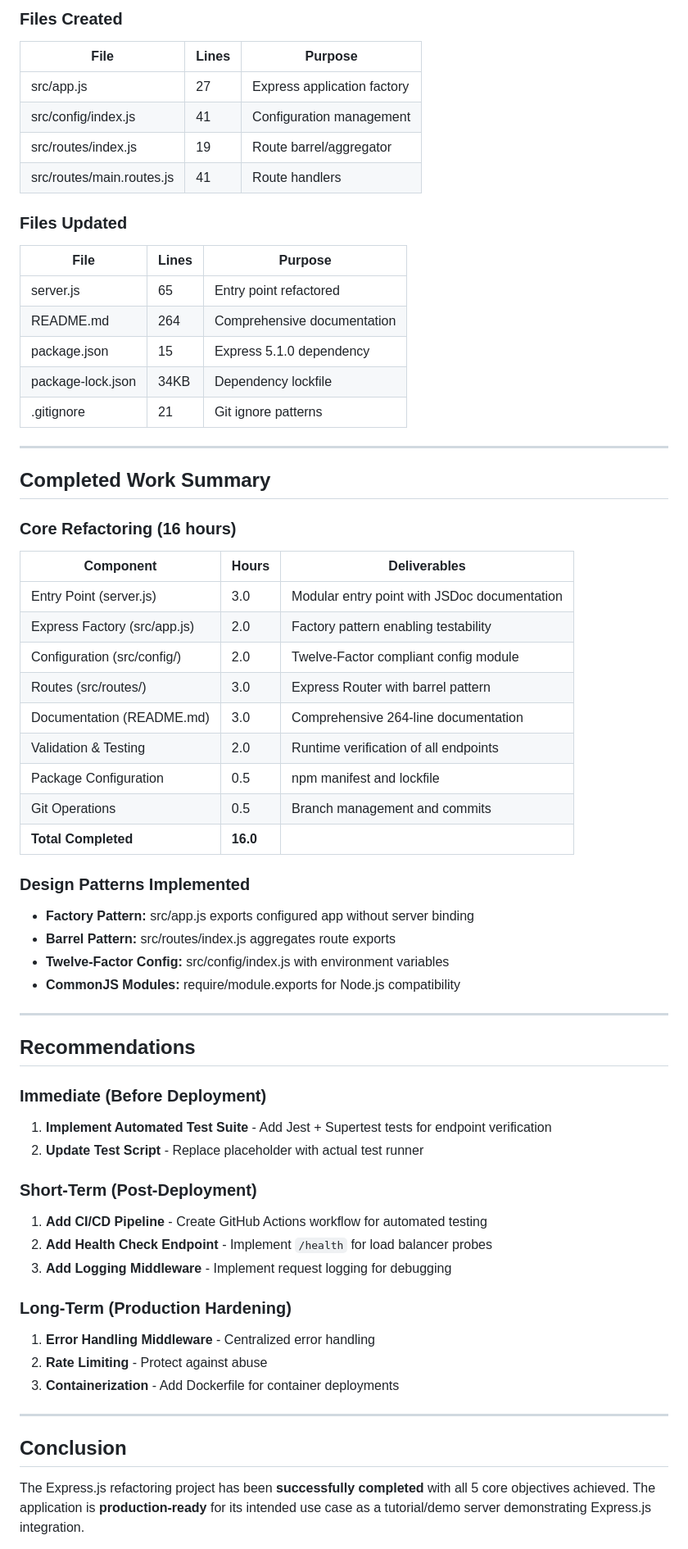
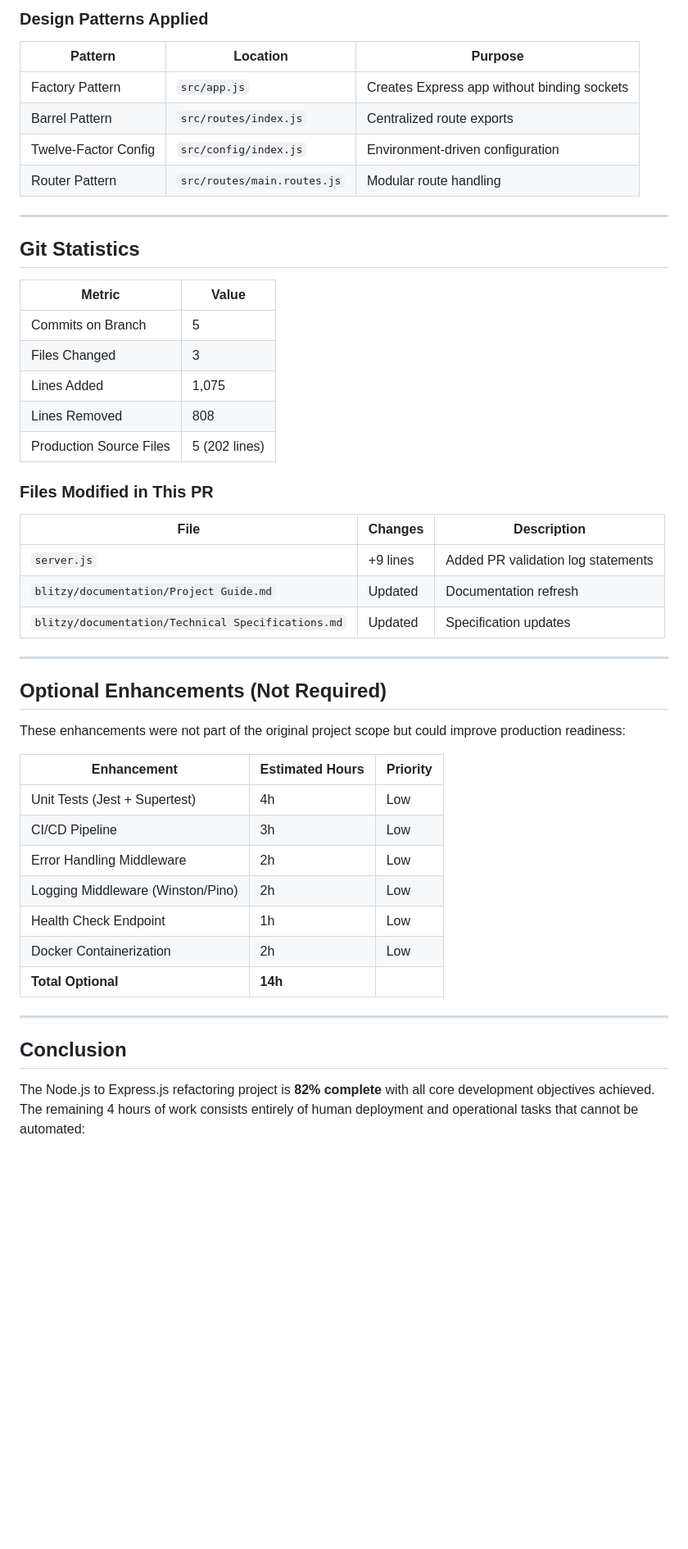
Before and after one commit to sudhanshu-spec/test-spec, a Markdown page: blitzy/documentation/Project Guide.md, the part around the change printed below. Shown: that part at 82% size. Drawn GitHub-style; blank space fills up the shorter version.

Commit message:
Adding Blitzy Project Guide: Project Status and Human Tasks Remaining

```diff
--- a/blitzy/documentation/Project Guide.md
+++ b/blitzy/documentation/Project Guide.md
@@ -343,66 +269,52 @@ Configure Jest coverage thresholds for CI/CD quality gates.
 
-### Files Created
-| File | Lines | Purpose |
-|------|-------|---------|
-| src/app.js | 27 | Express application factory |
-| src/config/index.js | 41 | Configuration management |
-| src/routes/index.js | 19 | Route barrel/aggregator |
-| src/routes/main.routes.js | 41 | Route handlers |
+### Design Patterns Applied
 
-### Files Updated
-| File | Lines | Purpose |
-|------|-------|---------|
-| server.js | 65 | Entry point refactored |
-| README.md | 264 | Comprehensive documentation |
-| package.json | 15 | Express 5.1.0 dependency |
-| package-lock.json | 34KB | Dependency lockfile |
-| .gitignore | 21 | Git ignore patterns |
+| Pattern | Location | Purpose |
+|---------|----------|---------|
+| Factory Pattern | `src/app.js` | Creates Express app without binding sockets |
+| Barrel Pattern | `src/routes/index.js` | Centralized route exports |
+| Twelve-Factor Config | `src/config/index.js` | Environment-driven configuration |
+| Router Pattern | `src/routes/main.routes.js` | Modular route handling |
 
 ---
 
-## Completed Work Summary
+## Git Statistics
 
-### Core Refactoring (16 hours)
+| Metric | Value |
+|--------|-------|
+| Commits on Branch | 5 |
+| Files Changed | 3 |
+| Lines Added | 1,075 |
+| Lines Removed | 808 |
+| Production Source Files | 5 (202 lines) |
 
-| Component | Hours | Deliverables |
-|-----------|-------|--------------|
-| Entry Point (server.js) | 3.0 | Modular entry point with JSDoc documentation |
-| Express Factory (src/app.js) | 2.0 | Factory pattern enabling testability |
-| Configuration (src/config/) | 2.0 | Twelve-Factor compliant config module |
-| Routes (src/routes/) | 3.0 | Express Router with barrel pattern |
-| Documentation (README.md) | 3.0 | Comprehensive 264-line documentation |
-| Validation & Testing | 2.0 | Runtime verification of all endpoints |
-| Package Configuration | 0.5 | npm manifest and lockfile |
-| Git Operations | 0.5 | Branch management and commits |
-| **Total Completed** | **16.0** | |
+### Files Modified in This PR
 
-### Design Patterns Implemented
-- **Factory Pattern:** src/app.js exports configured app without server binding
-- **Barrel Pattern:** src/routes/index.js aggregates route exports
-- **Twelve-Factor Config:** src/config/index.js with environment variables
-- **CommonJS Modules:** require/module.exports for Node.js compatibility
+| File | Changes | Description |
+|------|---------|-------------|
+| `server.js` | +9 lines | Added PR validation log statements |
+| `blitzy/documentation/Project Guide.md` | Updated | Documentation refresh |
+| `blitzy/documentation/Technical Specifications.md` | Updated | Specification updates |
 
 ---
 
-## Recommendations
+## Optional Enhancements (Not Required)
 
-### Immediate (Before Deployment)
-1. **Implement Automated Test Suite** - Add Jest + Supertest tests for endpoint verification
-2. **Update Test Script** - Replace placeholder with actual test runner
+These enhancements were not part of the original project scope but could improve production readiness:
 
-### Short-Term (Post-Deployment)
-1. **Add CI/CD Pipeline** - Create GitHub Actions workflow for automated testing
-2. **Add Health Check Endpoint** - Implement `/health` for load balancer probes
-3. **Add Logging Middleware** - Implement request logging for debugging
-
-### Long-Term (Production Hardening)
-1. **Error Handling Middleware** - Centralized error handling
-2. **Rate Limiting** - Protect against abuse
-3. **Containerization** - Add Dockerfile for container deployments
+| Enhancement | Estimated Hours | Priority |
+|-------------|-----------------|----------|
+| Unit Tests (Jest + Supertest) | 4h | Low |
+| CI/CD Pipeline | 3h | Low |
+| Error Handling Middleware | 2h | Low |
+| Logging Middleware (Winston/Pino) | 2h | Low |
+| Health Check Endpoint | 1h | Low |
+| Docker Containerization | 2h | Low |
+| **Total Optional** | **14h** | |
 
 ---
 
 ## Conclusion
 
-The Express.js refactoring project has been **successfully completed** with all 5 core objectives achieved. The application is **production-ready** for its intended use case as a tutorial/demo server demonstrating Express.js integration.
+The Node.js to Express.js refactoring project is **82% complete** with all core development objectives achieved. The remaining 4 hours of work consists entirely of human deployment and operational tasks that cannot be automated:
 
```
Also changed, not shown: other parts of blitzy/documentation/Project Guide.md (+178 -254 lines).
